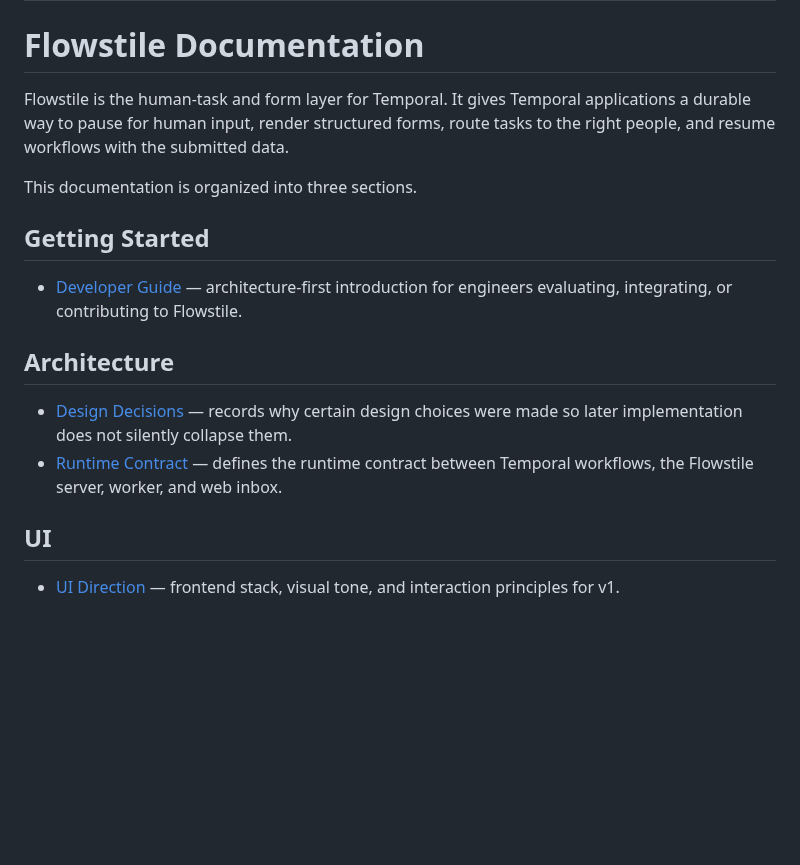
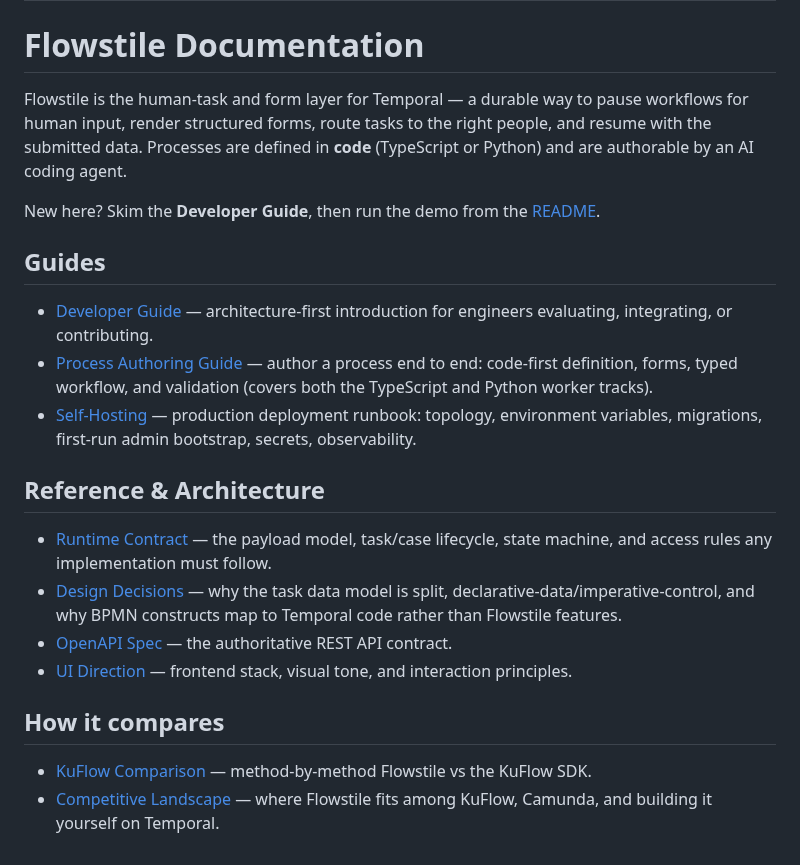
Before and after one commit to francoisnyc/flowstile, a Markdown page: docs/index.md, the part around the change. Rendered like a GitHub page; blank space fills up the shorter version.

```diff
--- a/docs/index.md
+++ b/docs/index.md
@@ -5,19 +5,39 @@ description: Documentation for Flowstile, the human-task and form layer for Temp
 
 # Flowstile Documentation
 
-Flowstile is the human-task and form layer for Temporal. It gives Temporal applications a durable way to pause for human input, render structured forms, route tasks to the right people, and resume workflows with the submitted data.
+Flowstile is the human-task and form layer for Temporal — a durable way to pause
+workflows for human input, render structured forms, route tasks to the right
+people, and resume with the submitted data. Processes are defined in **code**
+(TypeScript or Python) and are authorable by an AI coding agent.
 
-This documentation is organized into three sections.
+New here? Skim the **Developer Guide**, then run the demo from the
+[README](../README.md).
 
-## Getting Started
+## Guides
 
-- [Developer Guide](./developer-guide.md) — architecture-first introduction for engineers evaluating, integrating, or contributing to Flowstile.
+- [Developer Guide](./developer-guide.md) — architecture-first introduction for
+  engineers evaluating, integrating, or contributing.
+- [Process Authoring Guide](./process-authoring-guide.md) — author a process end
+  to end: code-first definition, forms, typed workflow, and validation (covers
+  both the TypeScript and Python worker tracks).
+- [Self-Hosting](./self-hosting.md) — production deployment runbook: topology,
+  environment variables, migrations, first-run admin bootstrap, secrets,
+  observability.
 
-## Architecture
+## Reference & Architecture
 
-- [Design Decisions](./design-decisions.md) — records why certain design choices were made so later implementation does not silently collapse them.
-- [Runtime Contract](./runtime-contract.md) — defines the runtime contract between Temporal workflows, the Flowstile server, worker, and web inbox.
+- [Runtime Contract](./runtime-contract.md) — the payload model, task/case
+  lifecycle, state machine, and access rules any implementation must follow.
+- [Design Decisions](./design-decisions.md) — why the task data model is split,
+  declarative-data/imperative-control, and why BPMN constructs map to Temporal
+  code rather than Flowstile features.
+- [OpenAPI Spec](./openapi.yaml) — the authoritative REST API contract.
+- [UI Direction](./ui-direction.md) — frontend stack, visual tone, and interaction
+  principles.
 
-## UI
+## How it compares
 
-- [UI Direction](./ui-direction.md) — frontend stack, visual tone, and interaction principles for v1.
+- [KuFlow Comparison](./kuflow-comparison.md) — method-by-method Flowstile vs the
+  KuFlow SDK.
+- [Competitive Landscape](./competitive-landscape.md) — where Flowstile fits among
+  KuFlow, Camunda, and building it yourself on Temporal.
```
Also changed, not shown: README.md (+7 -1 lines), docs/competitive-landscape.md (+18 -19 lines), docs/images/inbox.png (added), notes/reviews/attachments-review.md (renamed from docs/reviews/attachments-review.md), 24 other files.
